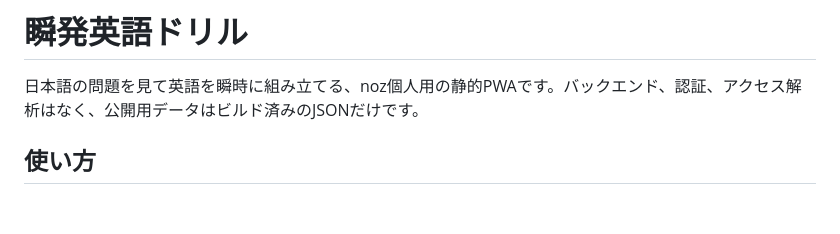
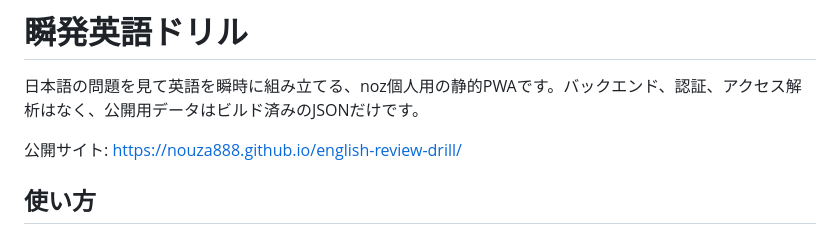
Before and after one commit to Nouza888/english-review-drill, a Markdown page: README.md, the part around the change. GitHub-like rendering; blank space fills up the shorter version.

Commit message:
Link the published drill site

```diff
--- a/README.md
+++ b/README.md
@@ -1,6 +1,8 @@
 # 瞬発英語ドリル
 
 日本語の問題を見て英語を瞬時に組み立てる、noz個人用の静的PWAです。バックエンド、認証、アクセス解析はなく、公開用データはビルド済みのJSONだけです。
+
+公開サイト: <https://nouza888.github.io/english-review-drill/>
 
 ## 使い方
 
```
